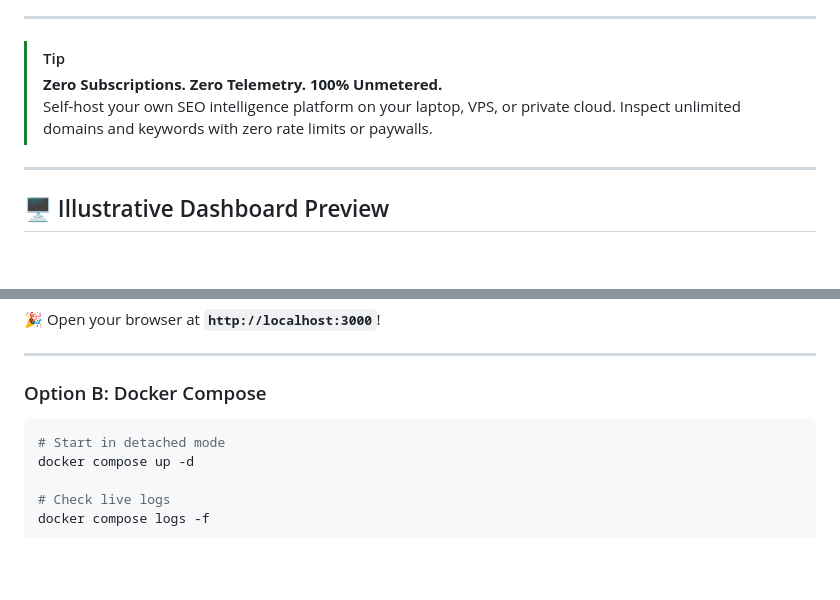
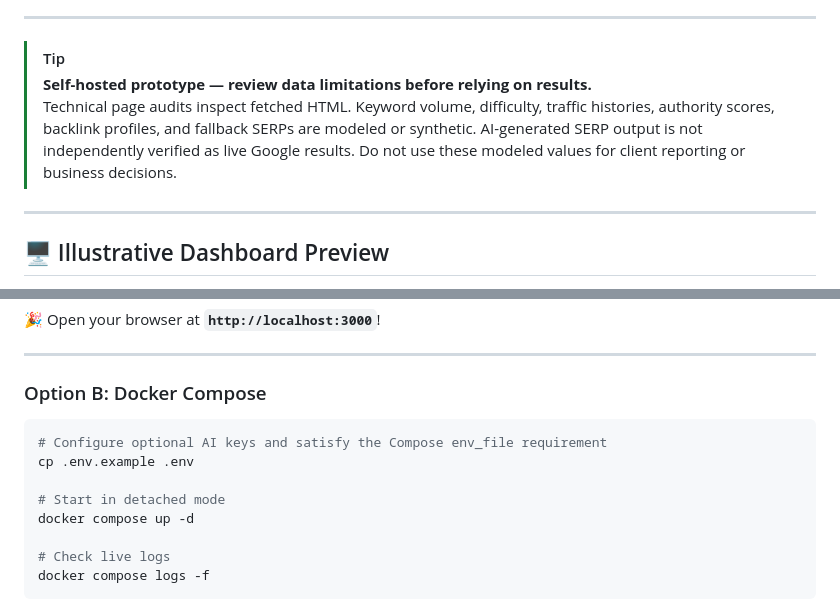
Before and after one commit to mightyalok00/open-semrush, a Markdown page: README.md, 2 parts joined by grey strips. Rendered like a GitHub page; blank space fills up the shorter version.

Commit message:
docs: add data caveat and Docker setup

````diff
--- a/README.md
+++ b/README.md
@@ -32,8 +32,8 @@
 </div>
 
 > [!TIP]
-> **Zero Subscriptions. Zero Telemetry. 100% Unmetered.**
-> Self-host your own SEO intelligence platform on your laptop, VPS, or private cloud. Inspect unlimited domains and keywords with zero rate limits or paywalls.
+> **Self-hosted prototype — review data limitations before relying on results.**
+> Technical page audits inspect fetched HTML. Keyword volume, difficulty, traffic histories, authority scores, backlink profiles, and fallback SERPs are modeled or synthetic. AI-generated SERP output is not independently verified as live Google results. Do not use these modeled values for client reporting or business decisions.
 
 ---
 
@@ -210,6 +210,9 @@ npm start
 ### Option B: Docker Compose
 
 ```bash
+# Configure optional AI keys and satisfy the Compose env_file requirement
+cp .env.example .env
+
 # Start in detached mode
 docker compose up -d
 
````
